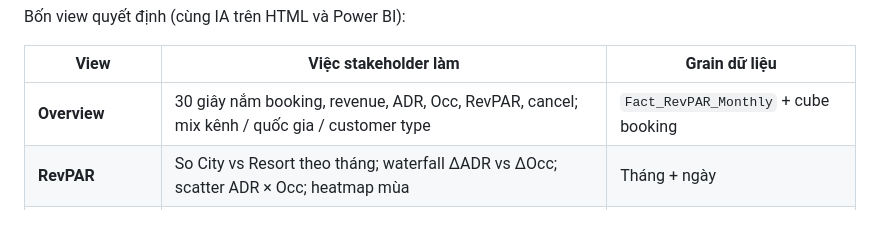
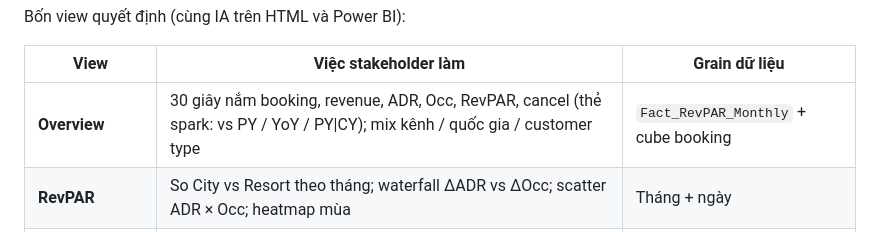
Before and after one commit to KANguyen2802/Hotel-Booking-Demand, a Markdown page: README.md, the part around the change. Drawn GitHub-style.

```diff
--- a/README.md
+++ b/README.md
@@ -84,7 +84,7 @@ Bốn view quyết định (cùng IA trên HTML và Power BI):
 
 | View | Việc stakeholder làm | Grain dữ liệu |
 |------|----------------------|---------------|
-| **Overview** | 30 giây nắm booking, revenue, ADR, Occ, RevPAR, cancel; mix kênh / quốc gia / customer type | `Fact_RevPAR_Monthly` + cube booking |
+| **Overview** | 30 giây nắm booking, revenue, ADR, Occ, RevPAR, cancel (thẻ spark: vs PY / YoY / PY\|CY); mix kênh / quốc gia / customer type | `Fact_RevPAR_Monthly` + cube booking |
 | **RevPAR** | So City vs Resort theo tháng; waterfall ΔADR vs ΔOcc; scatter ADR × Occ; heatmap mùa | Tháng + ngày |
 | **Cancellation** | Driver hủy (lead, deposit, kênh, segment) + brush/cross-filter + funnel overbooking | Booking-level |
 | **Pricing Simulator** | What-if ADR / Occ / cancel trong band — **không** xuất một “giá tối ưu” duy nhất | Panel tháng |
```
Also changed, not shown: dashboard-html/Dashboard_Portfolio_VI.md (added, +415 -0 lines).
